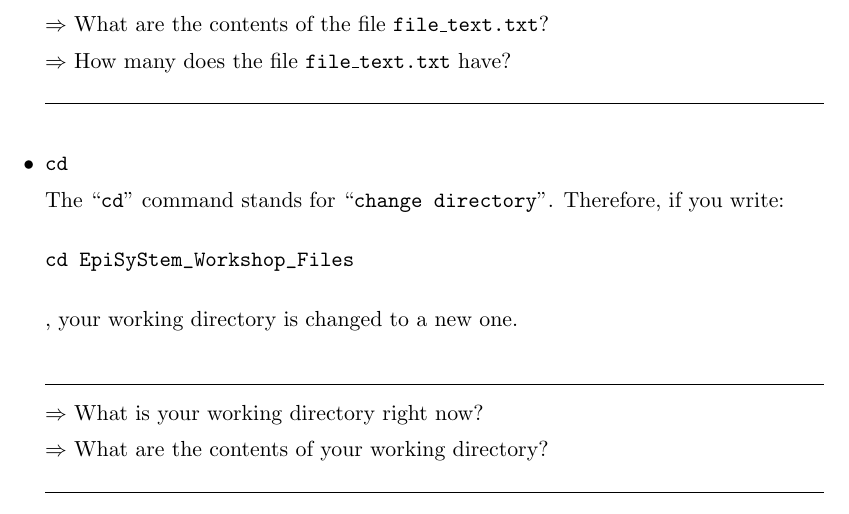
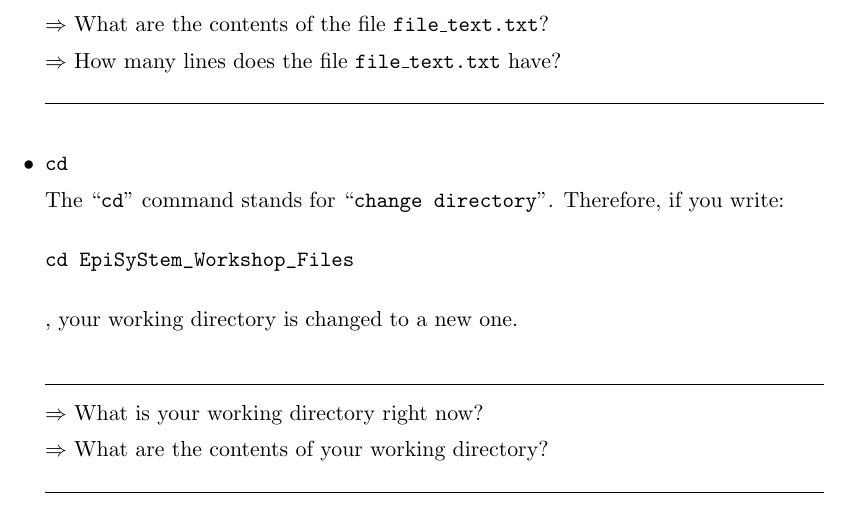
Before and after one commit to avolab/episystem-workshop, a LaTeX document (cocalc_manual.tex): part of page 4 of 5, cut so that both start at the same text. Compiled offline with pdfLaTeX.

Commit message:
Add "line" to how many

```diff
--- a/cocalc_manual.tex
+++ b/cocalc_manual.tex
@@ -89,7 +89,7 @@ you will find out how many lines are in this file.
 
 $\Rightarrow$ What are the contents of the file \texttt{file\_text.txt}?
 
-$\Rightarrow$ How many does the file \texttt{file\_text.txt} have?
+$\Rightarrow$ How many lines does the file \texttt{file\_text.txt} have?
 
 \hrulefill
 \vspace{1em}
```
